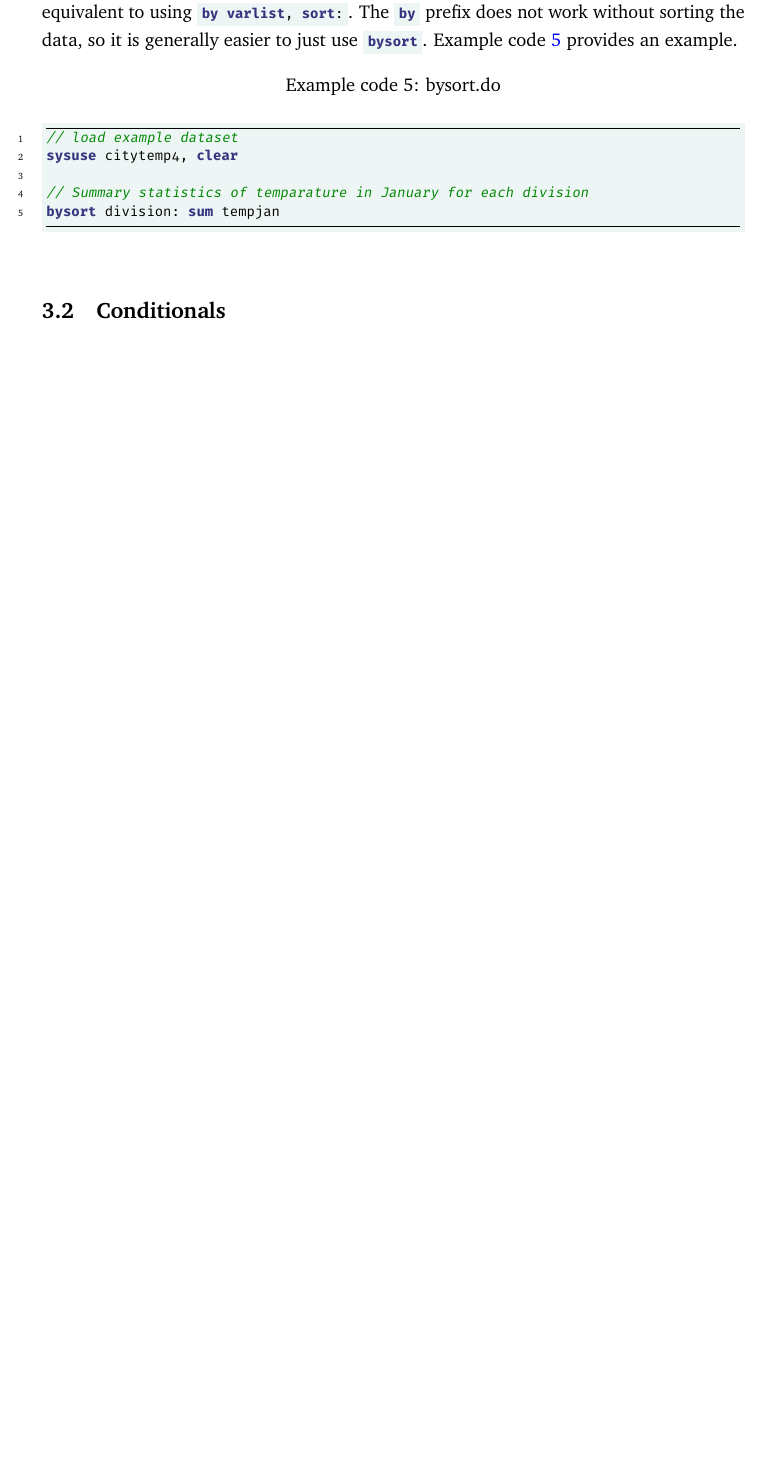
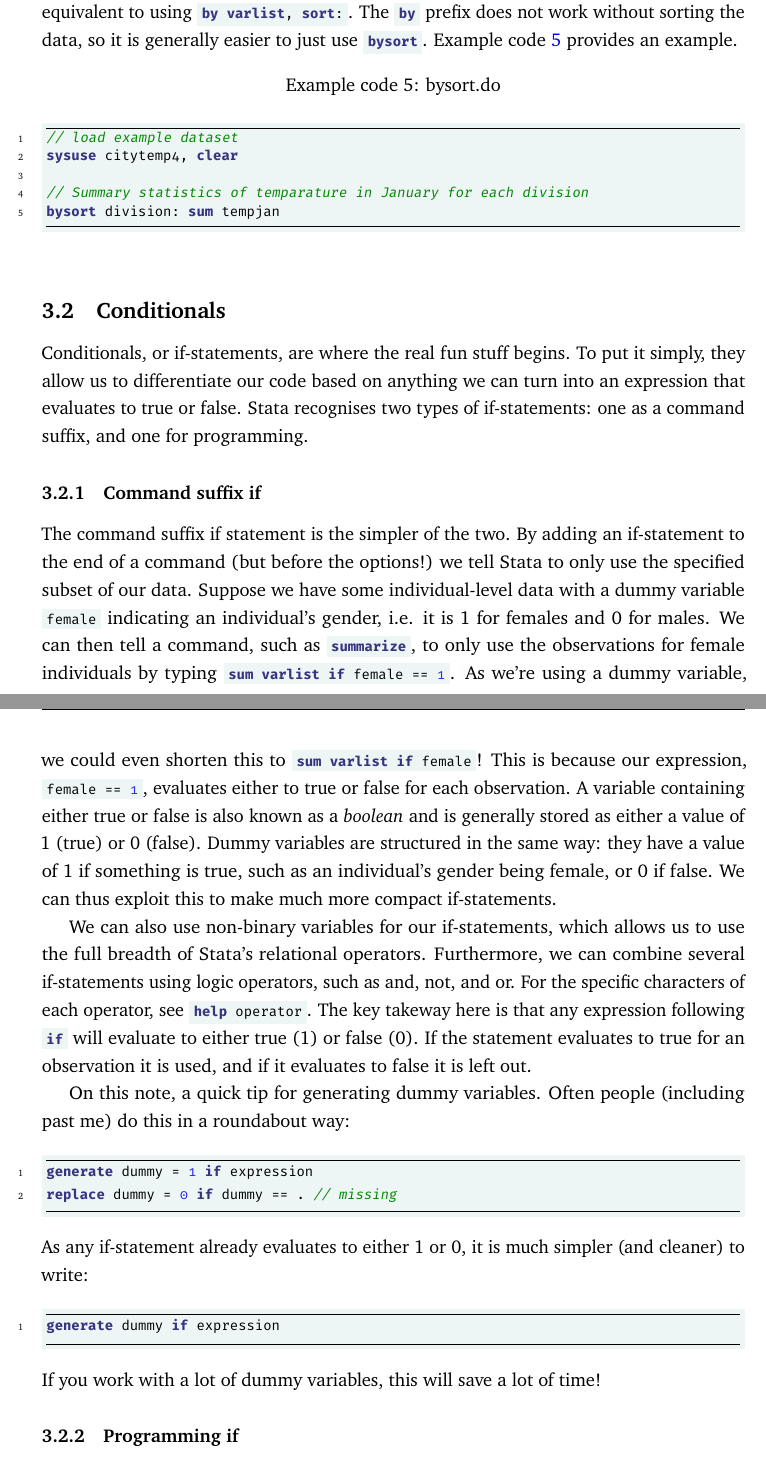
Before and after one commit to Ahvns/ETPreader, a LaTeX document (Introduction to Stata Programming.tex, which reads Sections/automation.tex): part of page 15 of 17 before the commit and two parts of pages 15 and 16 of 19 after it, the two joined at a grey line, cut so that both start at the same text, the shorter picture padded with empty space. The pictures show the PDF file Introduction to Stata Programming.pdf that the author committed with the source.

Commit message:
Added conditionals

```diff
--- a/Sections/automation.tex
+++ b/Sections/automation.tex
@@ -19,4 +19,49 @@ The \st{by} prefix does not work without sorting the data, so it is generally ea
 \end{listing}
 
 \subsection{Conditionals}
+Conditionals, or if-statements, are where the real fun stuff begins.
+To put it simply,
+they allow us to differentiate our code based on anything we can turn into an expression that evaluates to true or false.
+Stata recognises two types of if-statements: one as a command suffix,
+and one for programming.
 
+\subsubsection{Command suffix if}
+The command suffix if statement is the simpler of the two.
+By adding an if-statement to the end of a command (but before the options!) we tell Stata to only use the specified subset of our data.
+Suppose we have some individual-level data with a dummy variable \st{female} indicating an individual's gender, i.e. it is 1 for females and 0 for males.
+We can then tell a command, such as \st{summarize},
+to only use the observations for female individuals by typing \st{sum varlist if female == 1}.
+As we're using a dummy variable, we could even shorten this to \st{sum varlist if female}!
+This is because our expression, \st{female == 1},
+evaluates either to true or false for each observation.
+A variable containing either true or false is also known as a \emph{boolean} and is generally stored as either a value of 1 (true) or 0 (false).
+Dummy variables are structured in the same way:
+they have a value of 1 if something is true,
+such as an individual's gender being female,
+or 0 if false.
+We can thus exploit this to make much more compact if-statements.
+
+We can also use non-binary variables for our if-statements,
+which allows us to use the full breadth of Stata's relational operators.
+Furthermore, we can combine several if-statements using logic operators,
+such as and, not, and or.
+For the specific characters of each operator, see \st{help operator}.
+The key takeway here is that any expression following \st{if} will evaluate to either true (1) or false (0).
+If the statement evaluates to true for an observation it is used,
+and if it evaluates to false it is left out.
+
+On this note,
+a quick tip for generating dummy variables.
+Often people (including past me) do this in a roundabout way:
+\begin{minted}{stata}
+generate dummy = 1 if expression
+replace dummy = 0 if dummy == . // missing
+\end{minted}
+As any if-statement already evaluates to either 1 or 0,
+it is much simpler (and cleaner) to write:
+\begin{minted}{stata}
+generate dummy if expression
+\end{minted}
+If you work with a lot of dummy variables, this will save a lot of time!
+
+\subsubsection{Programming if}
@@ -22,0 +72,3 @@ The \st{by} prefix does not work without sorting the data, so it is generally ea
+\begin{minted}{stata}
+if expression command
+\end{minted}
@@ -22,0 +79 @@ The \st{by} prefix does not work without sorting the data, so it is generally ea
+Of course,
@@ -22,0 +87,7 @@ The \st{by} prefix does not work without sorting the data, so it is generally ea
+\begin{minted}{stata}
+if expression {
+    command1
+    command2
+    ...
+}
+\end{minted}
@@ -22,0 +106,2 @@ The \st{by} prefix does not work without sorting the data, so it is generally ea
+\begin{minted}{stata}
+if expression {
```
Also changed, not shown: Introduction to Stata Programming.pdf, Sections/automation.tex (35 more changed lines).
